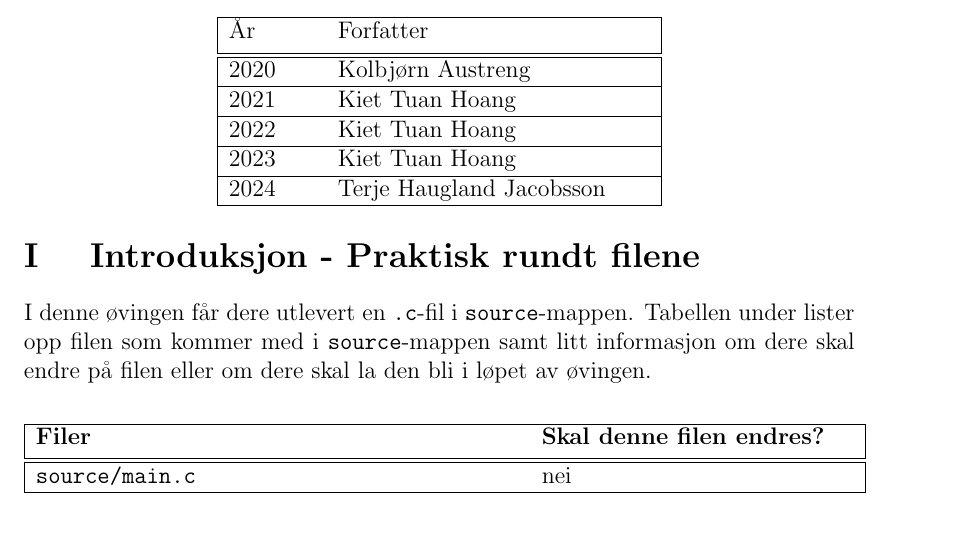
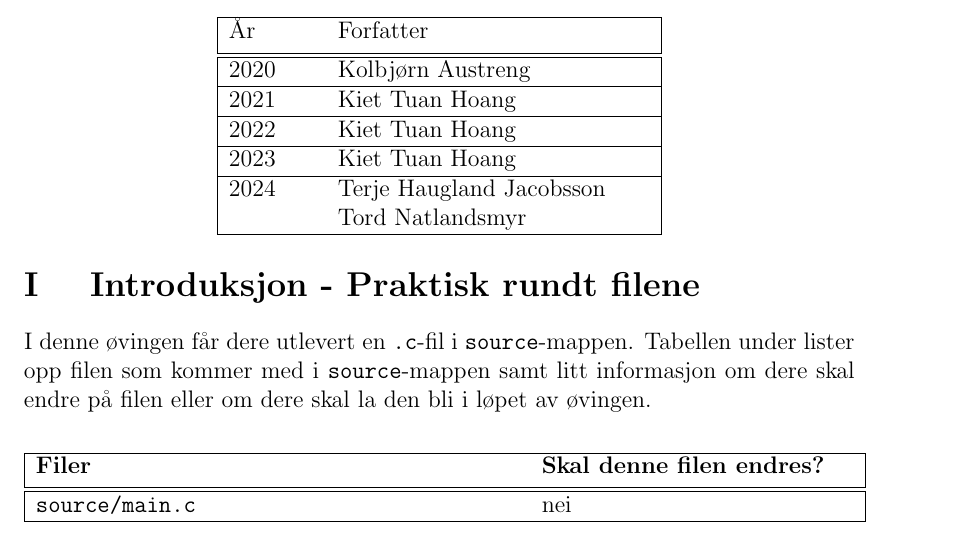
Before and after one commit to ITK-TTK4235/assignment_1, a LaTeX document (Main/main.tex, which reads Main/chapters/1-Introduction.tex): part of page 1 of 11, cut so that both start at the same text. Compiled offline with pdfLaTeX.

Commit message:
Add new author

```diff
--- a/Main/chapters/1-Introduction.tex
+++ b/Main/chapters/1-Introduction.tex
@@ -14,6 +14,7 @@
   2023 & Kiet Tuan Hoang \\
  \hline
  2024 & Terje Haugland Jacobsson\\
+ & Tord Natlandsmyr \\
  \hline
 \end{tabular}
 \end{center}
```
